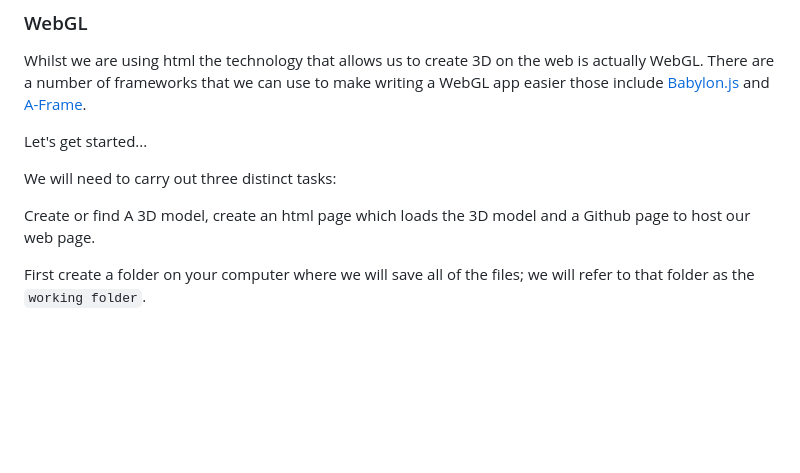
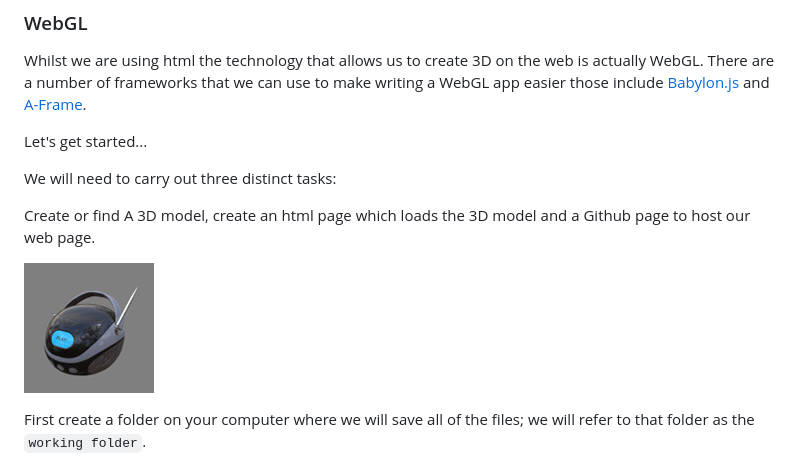
Before and after one commit to peted70/HoloLensWorkshop, a Markdown page: README.md, the part around the change printed below. Rendered like a GitHub page; pictures changed too: .content/boombox.jpg (added); blank space fills up the shorter version.

```diff
--- a/README.md
+++ b/README.md
@@ -25,6 +25,8 @@ Let's get started...
 We will need to carry out three distinct tasks:
 
 Create or find A 3D model, create an html page which loads the 3D model and a Github page to host our web page.
+
+![boom box](./.content/boombox.jpg)
 
 First create a folder on your computer where we will save all of the files; we will refer to that folder as the `working folder`.
 
```
Also changed, not shown: other parts of README.md (+2 -2 lines).
